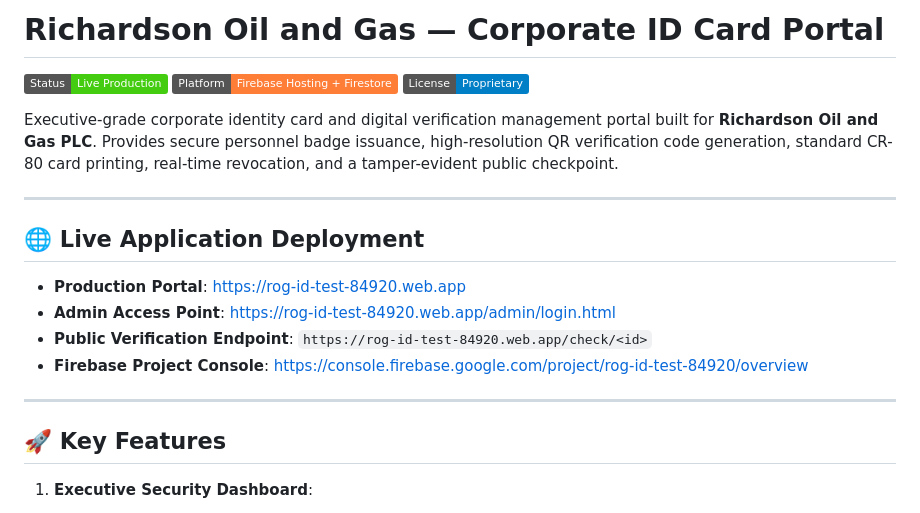
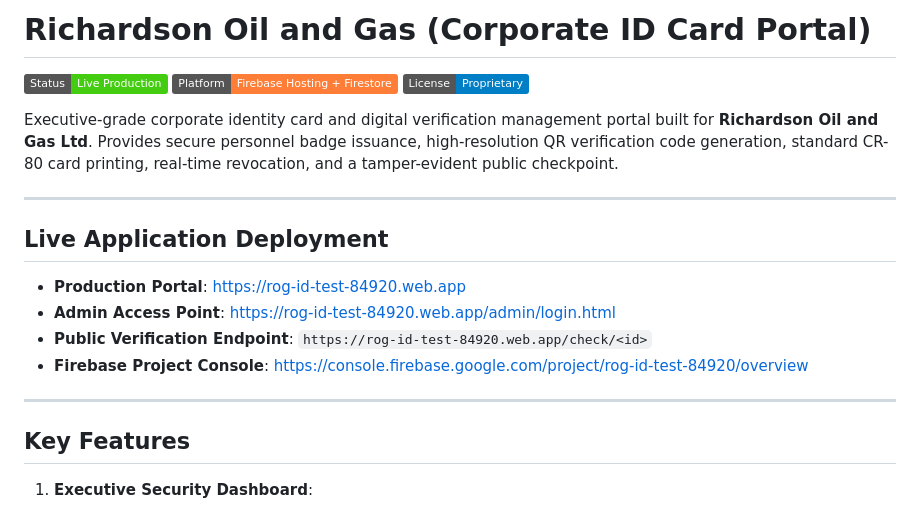
Before and after one commit to 2kgreed/richardson-id-portal, a Markdown page: README.md, the part around one of its changes. Rendered like a GitHub page; badges without logos.

```diff
--- a/README.md
+++ b/README.md
@@ -1,14 +1,14 @@
-# Richardson Oil and Gas — Corporate ID Card Portal
+# Richardson Oil and Gas (Corporate ID Card Portal)
 
 [![Status](https://img.shields.io/badge/Status-Live%20Production-success)](https://rog-id-test-84920.web.app)
 [![Firebase](https://img.shields.io/badge/Platform-Firebase%20Hosting%20%2B%20Firestore-orange)](https://console.firebase.google.com/project/rog-id-test-84920/overview)
 [![License](https://img.shields.io/badge/License-Proprietary-blue)](https://richardsonoilandgas.com)
 
-Executive-grade corporate identity card and digital verification management portal built for **Richardson Oil and Gas PLC**. Provides secure personnel badge issuance, high-resolution QR verification code generation, standard CR-80 card printing, real-time revocation, and a tamper-evident public checkpoint.
+Executive-grade corporate identity card and digital verification management portal built for **Richardson Oil and Gas Ltd**. Provides secure personnel badge issuance, high-resolution QR verification code generation, standard CR-80 card printing, real-time revocation, and a tamper-evident public checkpoint.
 
 ---
 
-## 🌐 Live Application Deployment
+## Live Application Deployment
 
 - **Production Portal**: [https://rog-id-test-84920.web.app](https://rog-id-test-84920.web.app)
 - **Admin Access Point**: [https://rog-id-test-84920.web.app/admin/login.html](https://rog-id-test-84920.web.app/admin/login.html)
@@ -17,7 +17,7 @@ Executive-grade corporate identity card and digital verification management port
 
 ---
 
-## 🚀 Key Features
+## Key Features
 
 1. **Executive Security Dashboard**:
    - Real-time directory metrics: Total Issued Cards, Active Personnel, Revoked Credentials.
```
Also changed, not shown: other parts of README.md (+3 -3 lines).
